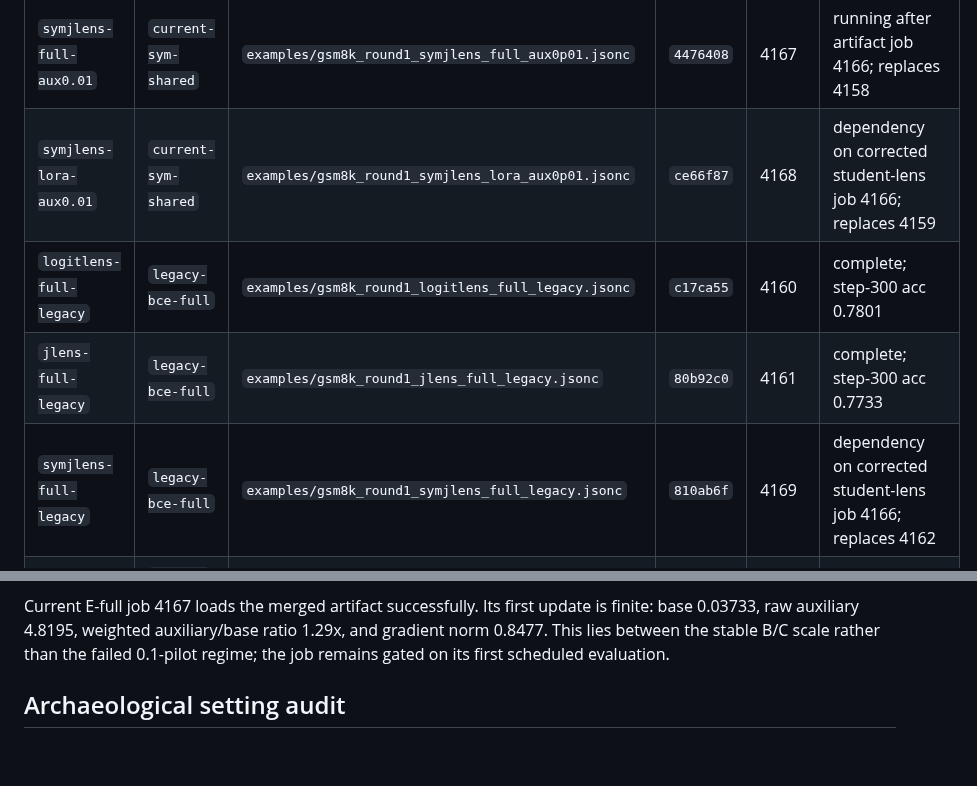
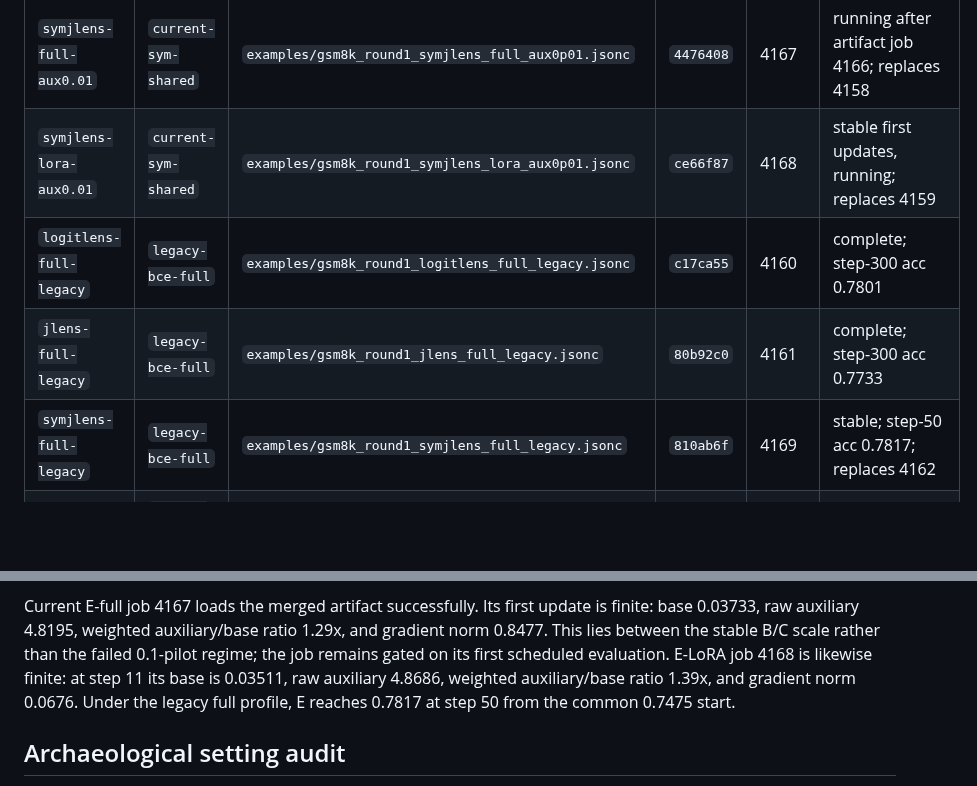
Before and after one commit to Duanyll/opdlens, a Markdown page: docs/experiments/bcde-round1.md, 2 parts joined by grey strips. Rendered like a GitHub page; blank space fills up the shorter version.

Commit message:
Record E LoRA and legacy E stability

```diff
--- a/docs/experiments/bcde-round1.md
+++ b/docs/experiments/bcde-round1.md
@@ -88,10 +88,10 @@ The same commit is also stored in the Slurm job comment.
 | `hiddenmse-full-aux1.94` | `current-hidden-shared` | `examples/gsm8k_round1_hiddenmse_full_aux1p94.jsonc` | `f3d3ff9` | 4153 | complete; step-300 acc 0.8052; replaces underweighted 4140 |
 | `hiddenmse-lora-aux1.94` | `current-hidden-shared` | `examples/gsm8k_round1_hiddenmse_lora_aux1p94.jsonc` | `d6fceee` | 4154 | stable, running; replaces underweighted 4141 |
 | `symjlens-full-aux0.01` | `current-sym-shared` | `examples/gsm8k_round1_symjlens_full_aux0p01.jsonc` | `4476408` | 4167 | running after artifact job 4166; replaces 4158 |
-| `symjlens-lora-aux0.01` | `current-sym-shared` | `examples/gsm8k_round1_symjlens_lora_aux0p01.jsonc` | `ce66f87` | 4168 | dependency on corrected student-lens job 4166; replaces 4159 |
+| `symjlens-lora-aux0.01` | `current-sym-shared` | `examples/gsm8k_round1_symjlens_lora_aux0p01.jsonc` | `ce66f87` | 4168 | stable first updates, running; replaces 4159 |
 | `logitlens-full-legacy` | `legacy-bce-full` | `examples/gsm8k_round1_logitlens_full_legacy.jsonc` | `c17ca55` | 4160 | complete; step-300 acc 0.7801 |
 | `jlens-full-legacy` | `legacy-bce-full` | `examples/gsm8k_round1_jlens_full_legacy.jsonc` | `80b92c0` | 4161 | complete; step-300 acc 0.7733 |
-| `symjlens-full-legacy` | `legacy-bce-full` | `examples/gsm8k_round1_symjlens_full_legacy.jsonc` | `810ab6f` | 4169 | dependency on corrected student-lens job 4166; replaces 4162 |
+| `symjlens-full-legacy` | `legacy-bce-full` | `examples/gsm8k_round1_symjlens_full_legacy.jsonc` | `810ab6f` | 4169 | stable; step-50 acc 0.7817; replaces 4162 |
 | `logitlens-lora-legacy` | `legacy-bce-lora-hybrid` | `examples/gsm8k_round1_logitlens_lora_legacy.jsonc` | `3c32077` | 4171 | queued behind artifact fit; replaces pending 4163 |
 | `jlens-lora-legacy` | `legacy-bce-lora-hybrid` | `examples/gsm8k_round1_jlens_lora_legacy.jsonc` | `fed3cb2` | 4172 | queued behind artifact fit; replaces pending 4164 |
 | `symjlens-lora-legacy` | `legacy-bce-lora-hybrid` | `examples/gsm8k_round1_symjlens_lora_legacy.jsonc` | `db69357` | 4170 | dependency on corrected student-lens job 4166; replaces 4165 |
@@ -170,6 +170,9 @@ Current E-full job 4167 loads the merged artifact successfully. Its first update
 finite: base 0.03733, raw auxiliary 4.8195, weighted auxiliary/base ratio 1.29x,
 and gradient norm 0.8477. This lies between the stable B/C scale rather than the
 failed 0.1-pilot regime; the job remains gated on its first scheduled evaluation.
+E-LoRA job 4168 is likewise finite: at step 11 its base is 0.03511, raw auxiliary
+4.8686, weighted auxiliary/base ratio 1.39x, and gradient norm 0.0676. Under the
+legacy full profile, E reaches 0.7817 at step 50 from the common 0.7475 start.
 
 ## Archaeological setting audit
 
```
